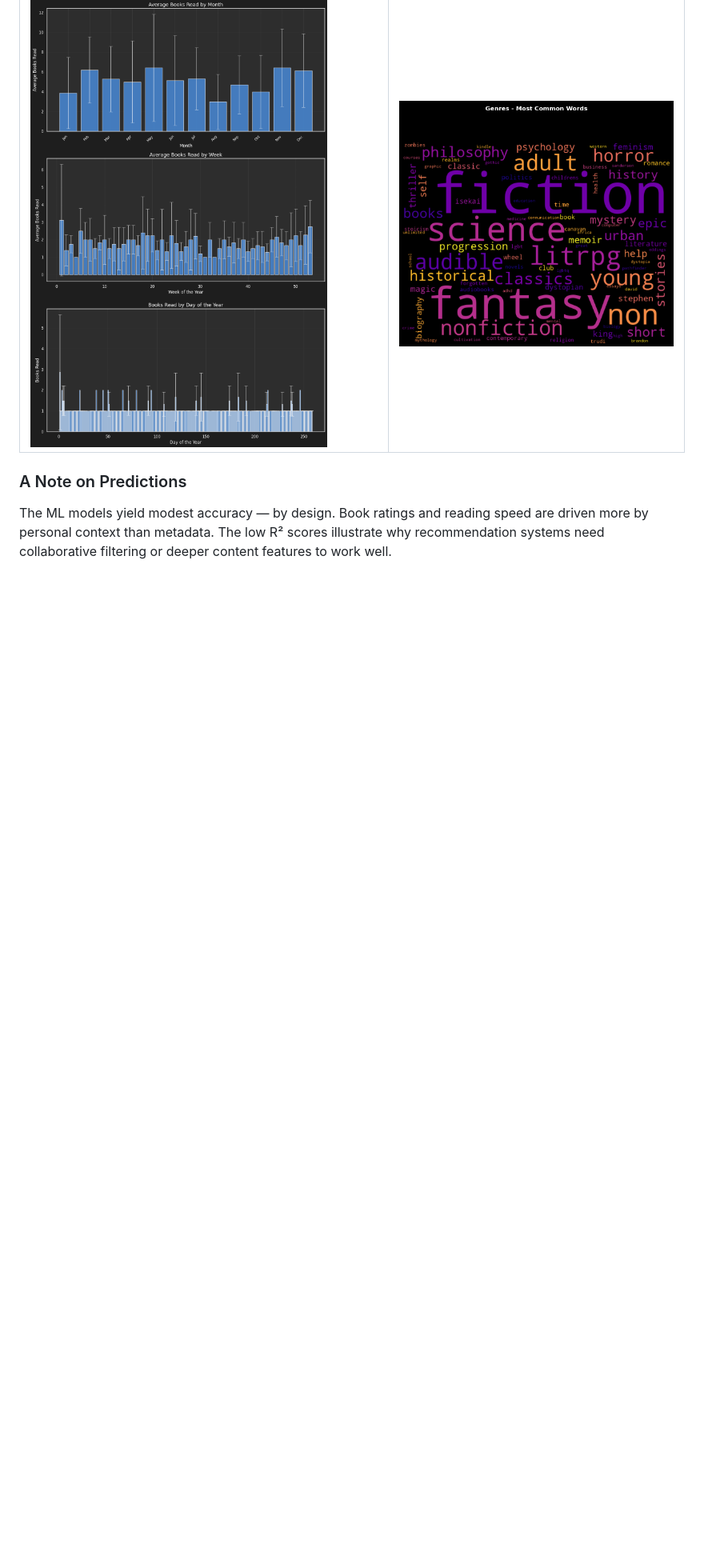
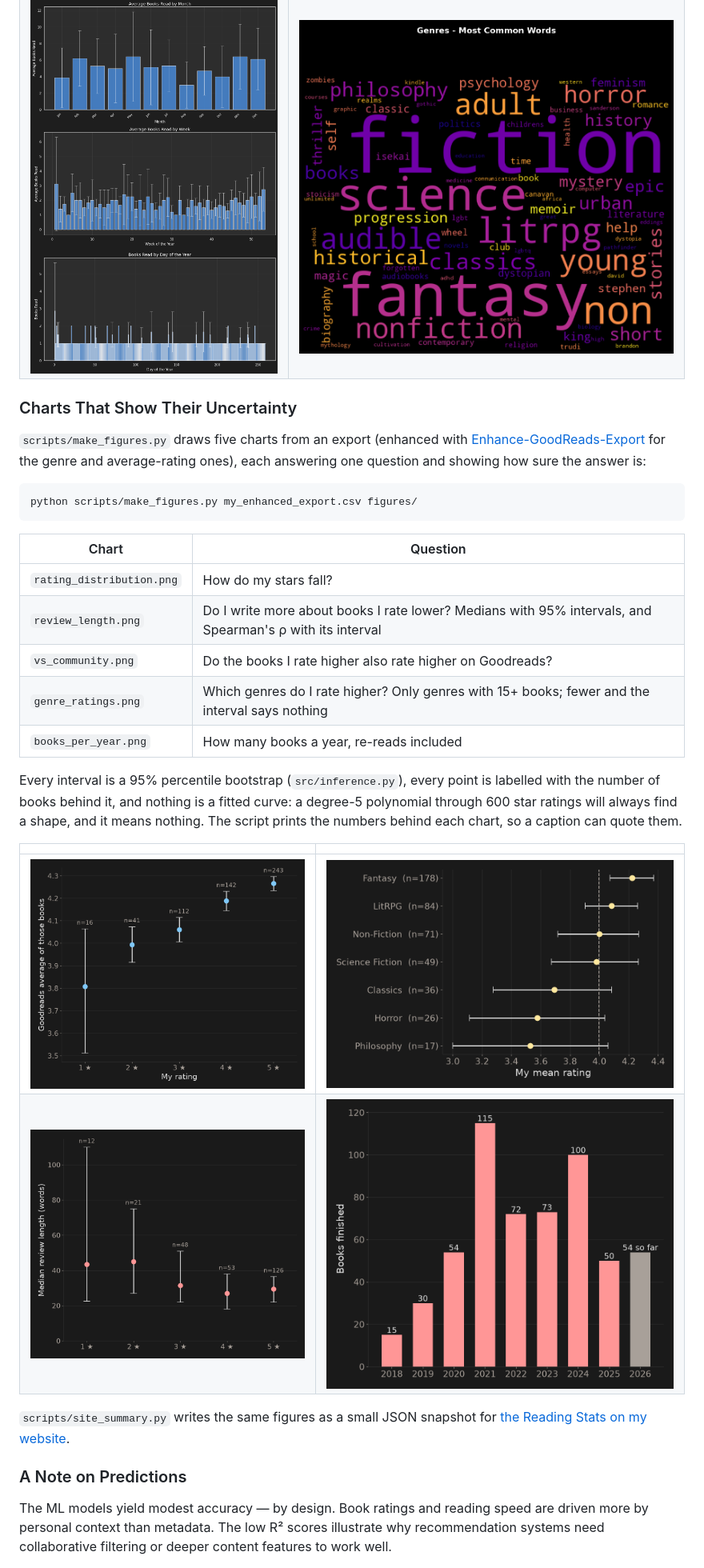
Before and after one commit to DrKenReid/GoodReads-Analysis, a Markdown page: README.md, the part around one of its changes. Shown at 80% size. Drawn GitHub-style; pictures changed too: img/figures/books_per_year.png (added), img/figures/genre_ratings.png (added), img/figures/review_length.png (added); blank space fills up the shorter version.

````diff
--- a/README.md
+++ b/README.md
@@ -89,4 +88,29 @@ The original deep-dive analysis notebook is also included for those who want to
 | ![Reading by Week](img/reading-by-week.png) | ![Genre Word Cloud](img/genre-word-cloud.png) |
+
+### Charts That Show Their Uncertainty
+
+`scripts/make_figures.py` draws five charts from an export (enhanced with [Enhance-GoodReads-Export](https://github.com/DrKenReid/Enhance-GoodReads-Export) for the genre and average-rating ones), each answering one question and showing how sure the answer is:
+
+```bash
+python scripts/make_figures.py my_enhanced_export.csv figures/
+```
+
+| Chart | Question |
+|---|---|
+| `rating_distribution.png` | How do my stars fall? |
+| `review_length.png` | Do I write more about books I rate lower? Medians with 95% intervals, and Spearman's ρ with its interval |
+| `vs_community.png` | Do the books I rate higher also rate higher on Goodreads? |
+| `genre_ratings.png` | Which genres do I rate higher? Only genres with 15+ books; fewer and the interval says nothing |
+| `books_per_year.png` | How many books a year, re-reads included |
+
+Every interval is a 95% percentile bootstrap (`src/inference.py`), every point is labelled with the number of books behind it, and nothing is a fitted curve: a degree-5 polynomial through 600 star ratings will always find a shape, and it means nothing. The script prints the numbers behind each chart, so a caption can quote them.
+
+| | |
+|---|---|
+| ![Goodreads average of the books I gave each star](img/figures/vs_community.png) | ![My mean rating by genre, with 95% intervals](img/figures/genre_ratings.png) |
+| ![Median review length at each star, with 95% intervals](img/figures/review_length.png) | ![Books finished each year, re-reads included](img/figures/books_per_year.png) |
+
+`scripts/site_summary.py` writes the same figures as a small JSON snapshot for [the Reading Stats on my website](https://www.kenreid.co.uk/literature.html#stats).
 
 ### A Note on Predictions
 
````
Also changed, not shown: other parts of README.md (+0 -1 lines), img/figures/rating_distribution.png (added), 8 other files.
